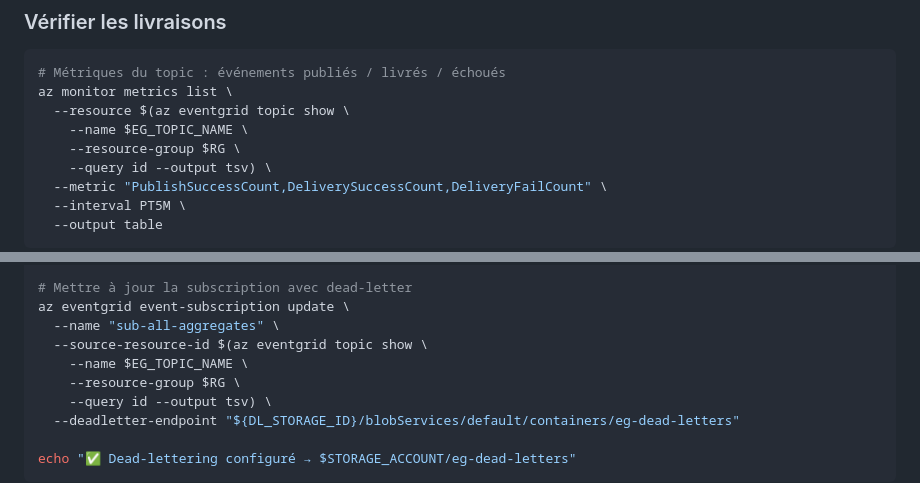
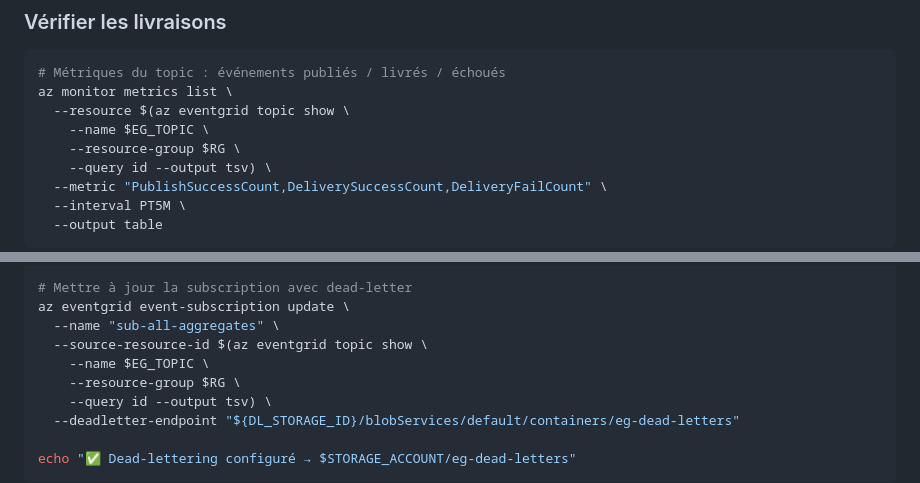
Before and after one commit to Ch0wseth/EventDriven_Workshop, a Markdown page: docs/04-event-grid.md, 2 parts joined by grey strips. GitHub-like rendering.

```diff
--- a/docs/04-event-grid.md
+++ b/docs/04-event-grid.md
@@ -490,7 +506,7 @@ echo "✅ Événement publié"
 # Métriques du topic : événements publiés / livrés / échoués
 az monitor metrics list \
   --resource $(az eventgrid topic show \
-    --name $EG_TOPIC_NAME \
+    --name $EG_TOPIC \
     --resource-group $RG \
     --query id --output tsv) \
   --metric "PublishSuccessCount,DeliverySuccessCount,DeliveryFailCount" \
@@ -535,7 +551,7 @@ DL_STORAGE_ID=$(az storage account show \
 az eventgrid event-subscription update \
   --name "sub-all-aggregates" \
   --source-resource-id $(az eventgrid topic show \
-    --name $EG_TOPIC_NAME \
+    --name $EG_TOPIC \
     --resource-group $RG \
     --query id --output tsv) \
   --deadletter-endpoint "${DL_STORAGE_ID}/blobServices/default/containers/eg-dead-letters"
```
Also changed, not shown: other parts of docs/04-event-grid.md (+26 -10 lines).
